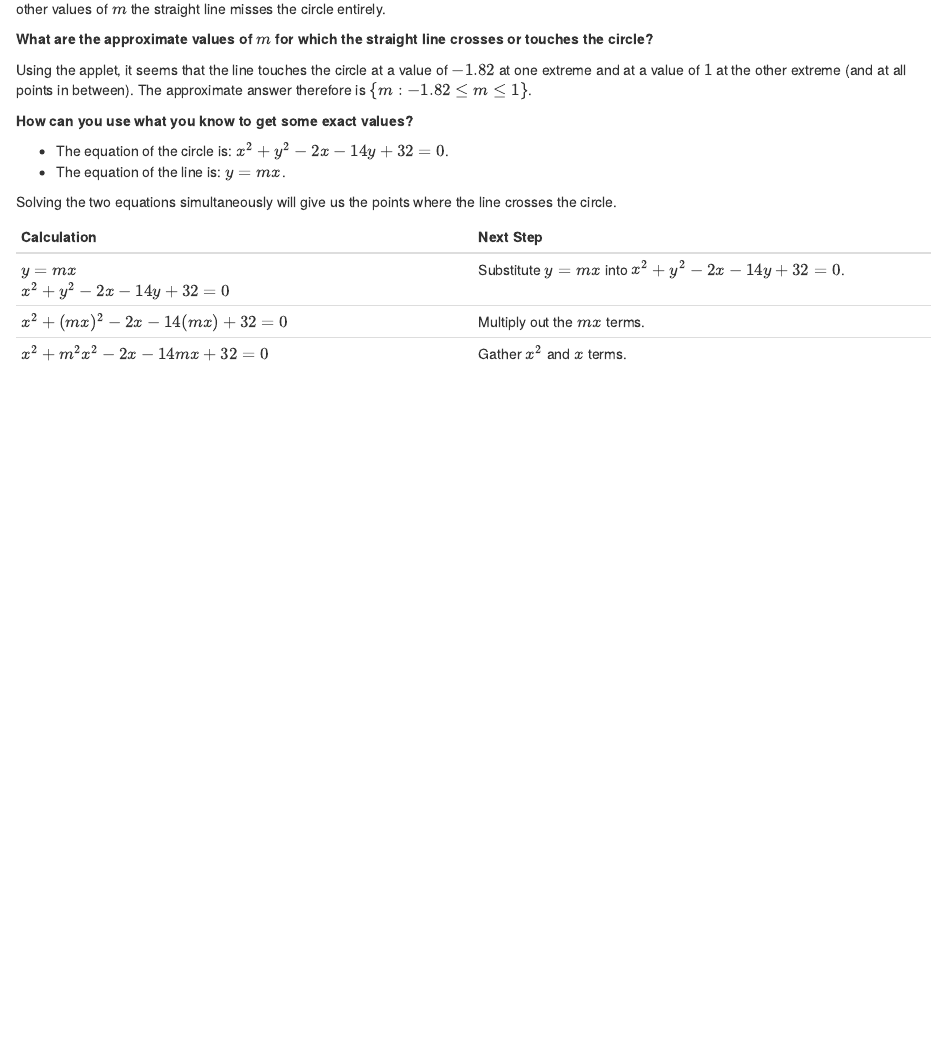
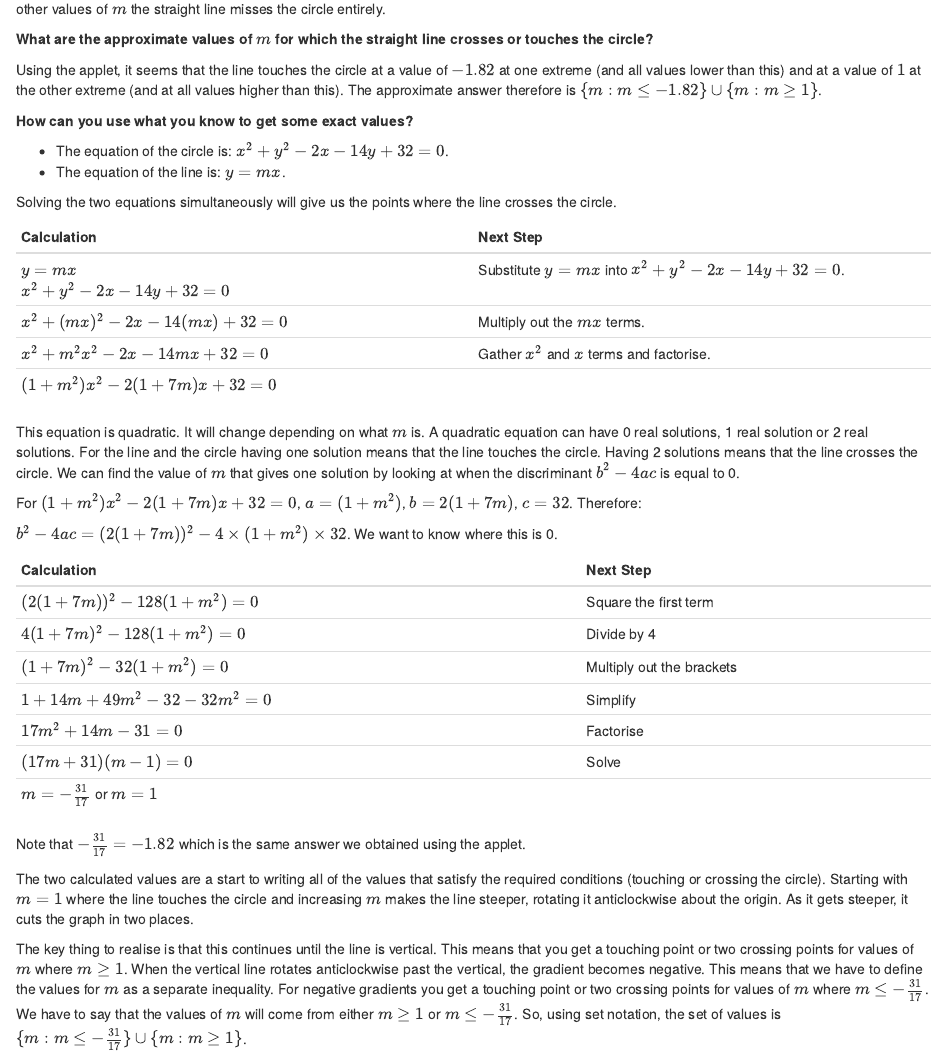
Before and after one commit to clarelgibson/edx-imperialx-maths, an R Markdown document (12-01-02-inequalities.Rmd): the page in a window 1100 px wide, from 7930 px down. Rendered offline with R 4.5, knitr and Pandoc, with nearby package versions; drawn as R Markdown's standard HTML page in place of the format the file asks for.

Commit message:
Adds files

```diff
--- a/12-01-02-inequalities.Rmd
+++ b/12-01-02-inequalities.Rmd
@@ -222,7 +222,7 @@ The angle of the straight line depends on the value we have for $m$. For some va
 
 **What are the approximate values of $m$ for which the straight line crosses or touches the circle?**
 
-Using the applet, it seems that the line touches the circle at a value of $-1.82$ at one extreme and at a value of $1$ at the other extreme (and at all points in between). The approximate answer therefore is $\{m:-1.82\le{m}\le1\}$.
+Using the applet, it seems that the line touches the circle at a value of $-1.82$ at one extreme (and all values lower than this) and at a value of $1$ at the other extreme (and at all values higher than this). The approximate answer therefore is $\{m:m\le-1.82\}\cup\{m:m\ge1\}$.
 
 **How can you use what you know to get some exact values?**
 
@@ -235,4 +235,28 @@ Solving the two equations simultaneously will give us the points where the line
 |:---|:---|
 |$y=mx$<br>$x^2+y^2-2x-14y+32=0$|Substitute $y=mx$ into $x^2+y^2-2x-14y+32=0$.|
 |$x^2+(mx)^2-2x-14(mx)+32=0$|Multiply out the $mx$ terms.|
-|$x^2+m^2x^2-2x-14mx+32=0$|Gather $x^2$ and $x$ terms.|
+|$x^2+m^2x^2-2x-14mx+32=0$|Gather $x^2$ and $x$ terms and factorise.|
+|$(1+m^2)x^2-2(1+7m)x+32=0$||
+
+This equation is quadratic. It will change depending on what $m$ is. A quadratic equation can have 0 real solutions, 1 real solution or 2 real solutions.  For the line and the circle having one solution means that the line touches the circle.  Having 2 solutions means that the line crosses the circle.  We can find the value of $m$ that gives one solution by looking at when the discriminant $b^2-4ac$ is equal to 0.
+
+For $(1+m^2)x^2-2(1+7m)x+32=0$, $a=(1+m^2)$, $b=2(1+7m)$, $c=32$. Therefore:
+
+$b^2-4ac=(2(1+7m))^2-4\times(1+m^2)\times32$. We want to know where this is 0.
+
+|Calculation |Next Step |
+|:---|:---|
+|$(2(1+7m))^2-128(1+m^2)=0$|Square the first term|
+|$4(1+7m)^2-128(1+m^2)=0$|Divide by 4|
+|$(1+7m)^2-32(1+m^2)=0$|Multiply out the brackets|
+|$1+14m+49m^2-32-32m^2=0$|Simplify|
+|$17m^2+14m-31=0$|Factorise|
+|$(17m+31)(m-1)=0$|Solve|
+|$m=-\frac{31}{17}$ or $m=1$||
+
+Note that $-\frac{31}{17}=-1.82$ which is the same answer we obtained using the applet.
+
+The two calculated values are a start to writing all of the values that satisfy the required conditions (touching
+or crossing the circle).  Starting with $m=1$ where the line touches the circle and increasing $m$ makes the line steeper, rotating it anticlockwise about the origin. As it gets steeper, it cuts the graph in two places.
+
+The key thing to realise is that this continues until the line is vertical.  This means that you get a touching point or two crossing points for values of $m$ where $m\ge1$. When the vertical line rotates anticlockwise past the vertical, the gradient becomes negative. This means that we have to define the values for $m$ as a separate inequality.  For negative gradients you get a touching point or two crossing points for values of $m$ where $m\le-\frac{31}{17}$. We have to say that the values of $m$ will come from either $m\ge1$ or $m\le-\frac{31}{17}$.  So, using set notation, the set of values is $\{m:m\le-\frac{31}{17}\}\cup\{m:m\ge1\}$.
```
Also changed, not shown: 12-01-02-inequalities.html, reference/12-01-01-indices-solutions.pdf (added), reference/12-01-01-surds-solutions.pdf (added), reference/12-01-02-inequalities-solutions.pdf (added).
